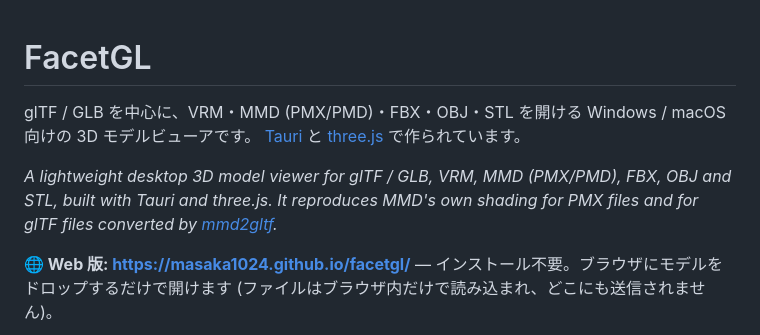
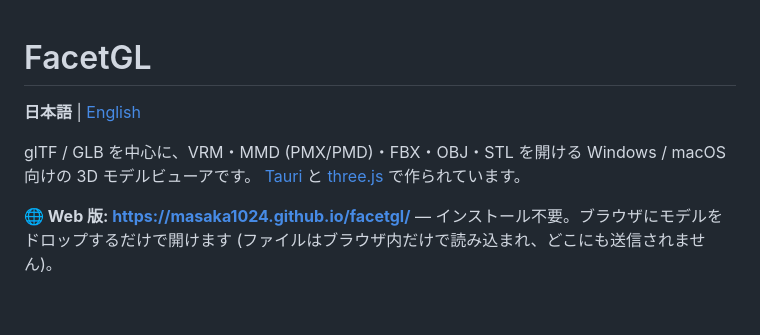
Before and after one commit to masaka1024/facetgl, a Markdown page: README.md, the part around the change. GitHub-like rendering; blank space fills up the shorter version.

```diff
--- a/README.md
+++ b/README.md
@@ -1,11 +1,9 @@
 # FacetGL
+
+**日本語** | [English](README.en.md)
 
 glTF / GLB を中心に、VRM・MMD (PMX/PMD)・FBX・OBJ・STL を開ける Windows / macOS 向けの 3D モデルビューアです。
 [Tauri](https://tauri.app/) と [three.js](https://threejs.org/) で作られています。
-
-*A lightweight desktop 3D model viewer for glTF / GLB, VRM, MMD (PMX/PMD), FBX, OBJ and STL,
-built with Tauri and three.js. It reproduces MMD's own shading for PMX files and for glTF
-files converted by [mmd2gltf](https://github.com/masaka1024/mmd2gltf-gui).*
 
 **🌐 Web 版: <https://masaka1024.github.io/facetgl/>** — インストール不要。ブラウザにモデルをドロップするだけで開けます
 (ファイルはブラウザ内だけで読み込まれ、どこにも送信されません)。
```
Also changed, not shown: README.en.md (added, +182 -0 lines).
